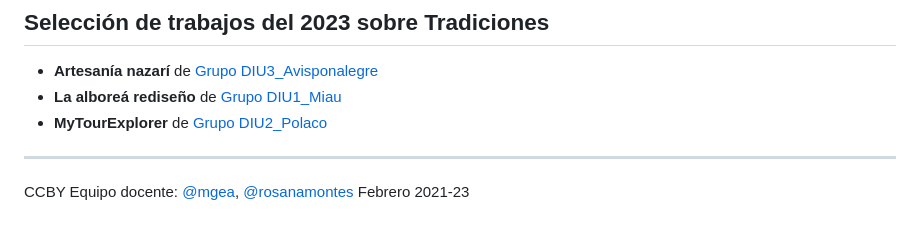
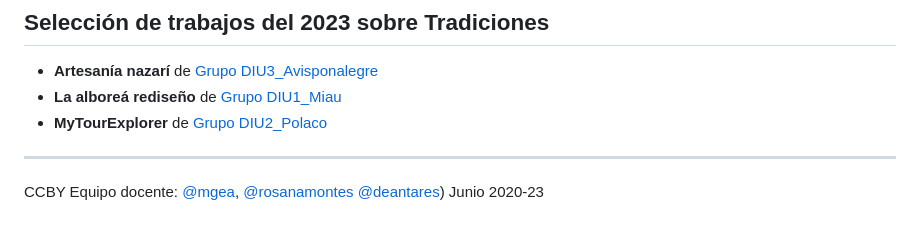
Before and after one commit to mgea/DIU, a Markdown page: README.md, the part around the change. Drawn GitHub-style.

```diff
--- a/README.md
+++ b/README.md
@@ -45,4 +45,4 @@ updated: 3/02/2023
 
 ----
 
-CCBY Equipo docente: [@mgea](https://github.com/mgea/), [@rosanamontes](https://github.com/rosanamontes) Febrero 2021-23
+CCBY Equipo docente: [@mgea](https://github.com/mgea/), [@rosanamontes](https://github.com/rosanamontes) [@deantares](https://github.com/deantares))  Junio 2020-23
```
